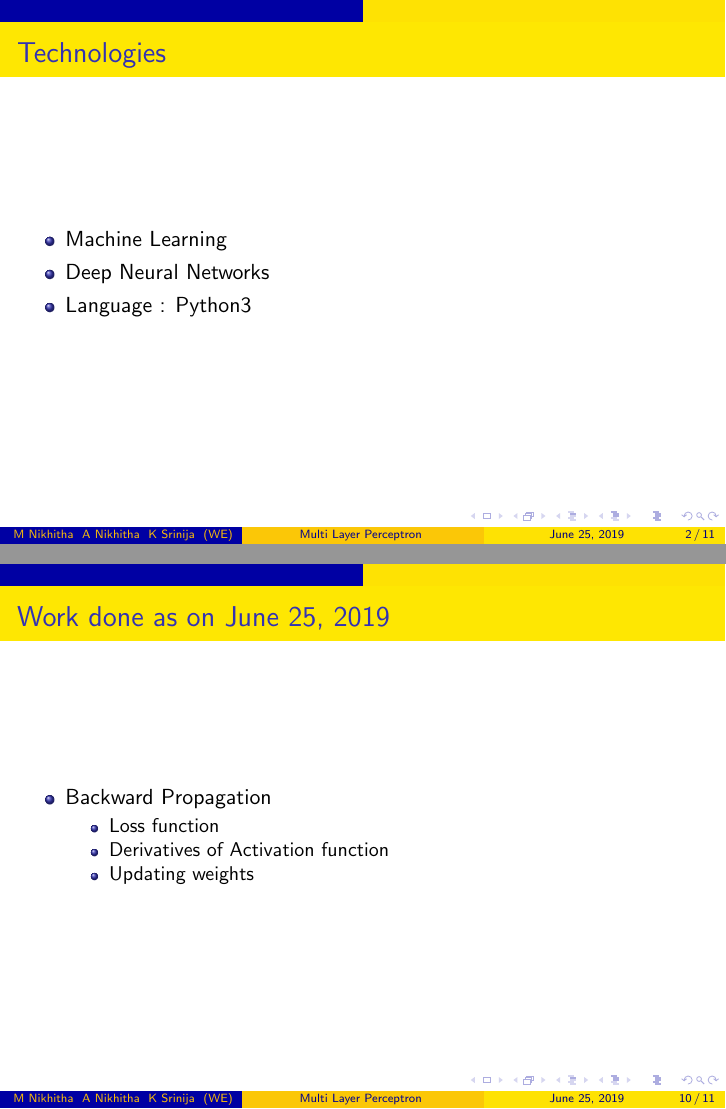
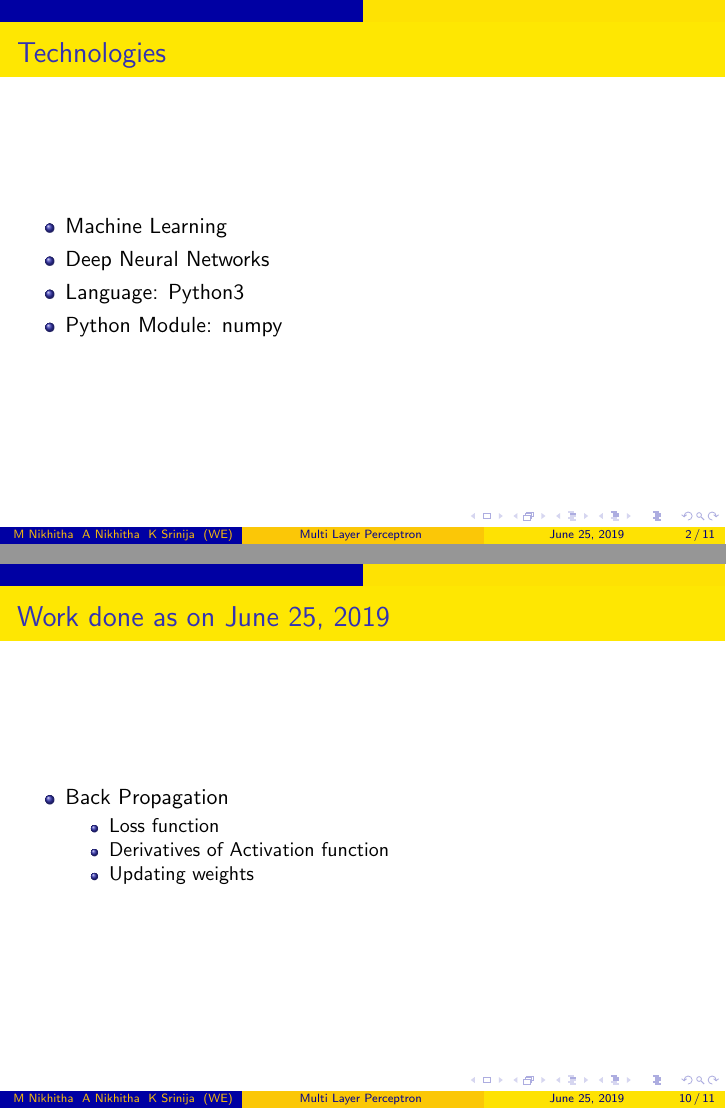
Before and after one commit to nikhithabhupal2000/MLP, LaTeX slides (presentation.tex): pages 2 and 15 of 16, joined at a grey line. Compiled offline with pdfLaTeX.

Commit message:
Update presentation.tex

```diff
--- a/presentation.tex
+++ b/presentation.tex
@@ -39,7 +39,8 @@
 \begin{itemize}
   \item Machine Learning
   \item Deep Neural Networks
-  \item Language : Python3
+  \item Language: Python3
+  \item Python Module: numpy
 \end{itemize}
 \end{frame}
 
@@ -120,7 +121,7 @@
 
 \begin{frame}{Work done as on June 25, 2019}
     \begin{itemize}
-        \item Backward Propagation
+        \item Back Propagation
         \pause
         \begin{itemize}
             \item Loss function
```
Also changed, not shown: presentation.tex (2 more changed lines).
